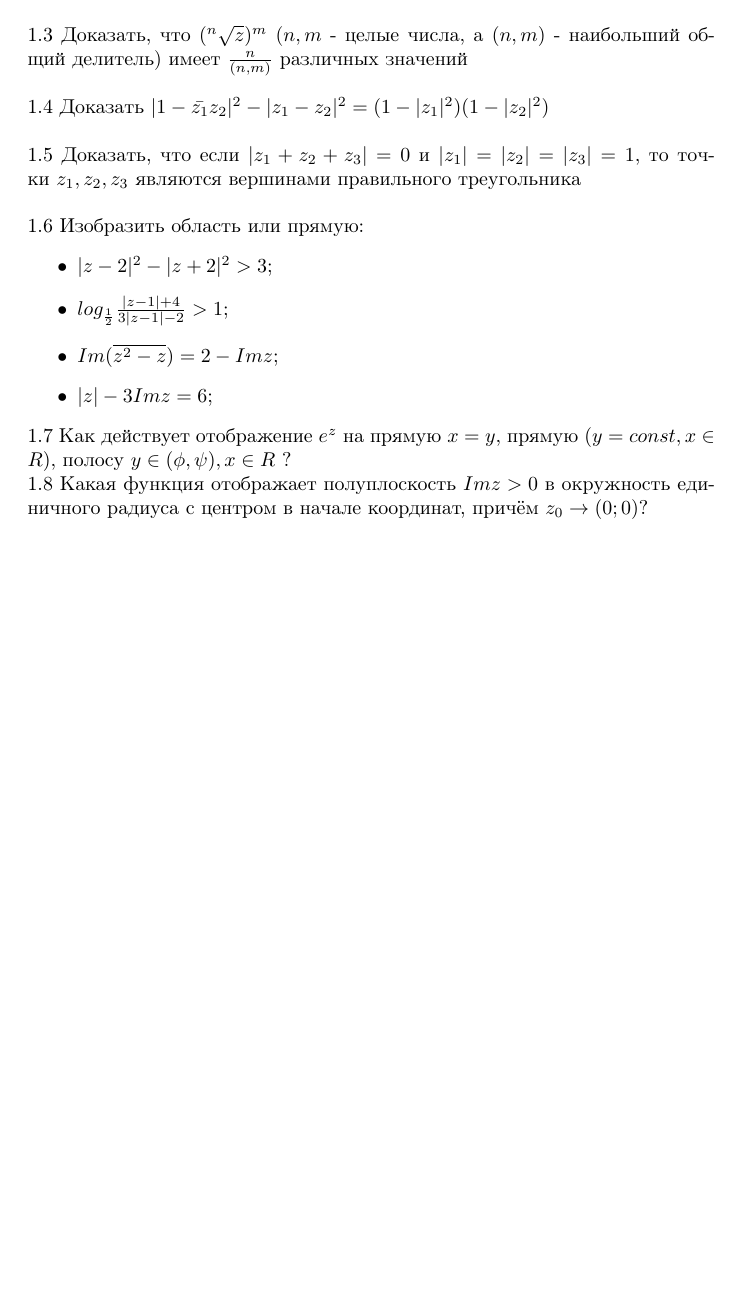
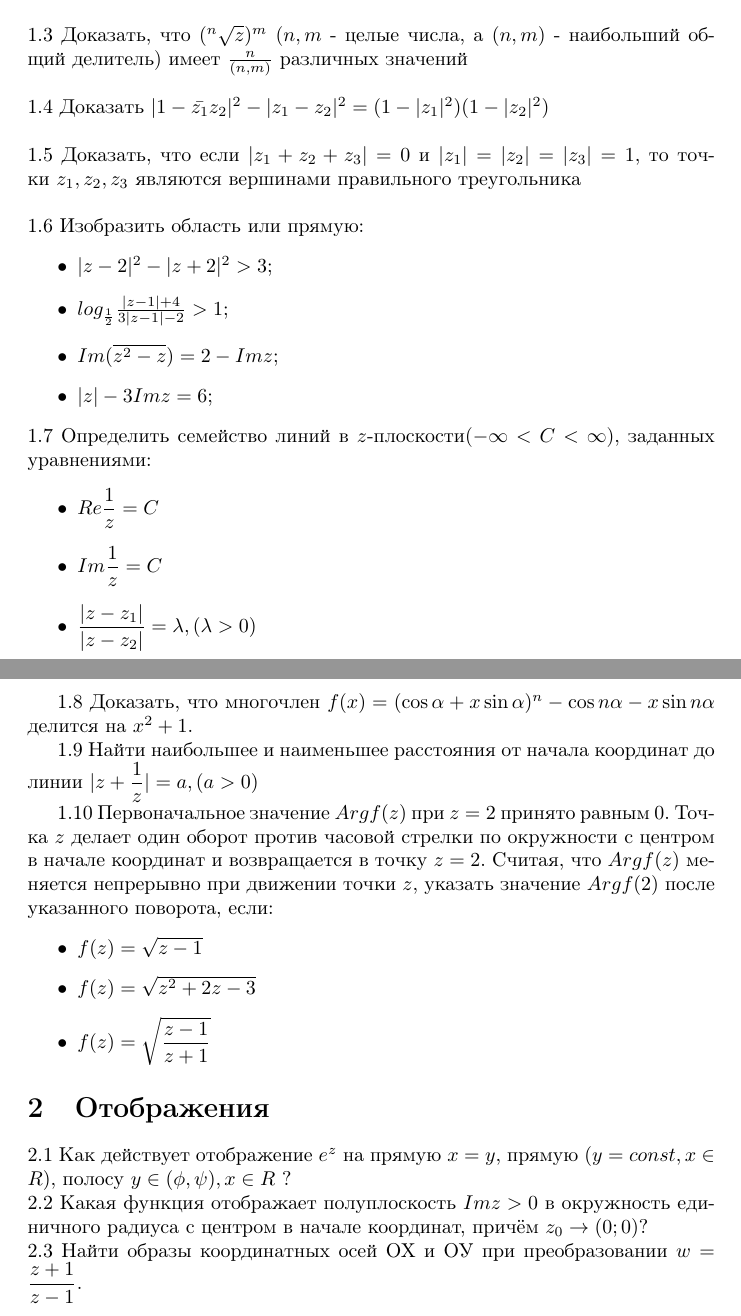
Before and after one commit to ventosa/CT_2019_TCVF, a LaTeX document (task.tex): part of the page before the commit and two parts of pages 1 and 2 of 2 after it, the two joined at a grey line, cut so that both start at the same text, the shorter picture padded with empty space. The pictures show the PDF file task.pdf that the author committed with the source.

Commit message:
Add section and 5 new tasks

```diff
--- a/task.tex
+++ b/task.tex
@@ -40,13 +39,26 @@
     \item $\vert z \vert - 3{Im} z=6$;
     \end{itemize}
     \\
-1.7 Как действует отображение $e^z$ на прямую $x=y$, прямую $(y=const, x\in R)$, полосу $y\in(\phi, \psi), x\in R$ ?\\
-1.8 Какая функция отображает полуплоскость $Im z > 0$ в окружность единичного радиуса с центром в начале координат, причём $z_0 \rightarrow (0; 0)$?
+1.7 Определить семейство линий в $z$-плоскости($-\infty < C < \infty$), заданных уравнениями:
+\begin{itemize}
+	\item $Re \dfrac{1}{z}=C$
+	\item $Im \dfrac{1}{z}=C$
+	\item $\dfrac{\vert z - z_1 \vert}{\vert z - z_2 \vert}=\lambda, (\lambda > 0)$
+\end{itemize}
 
+1.8 Доказать, что многочлен $f(x) = (\cos \alpha + x \sin \alpha)^n - \cos n\alpha - x\sin n\alpha$ делится на $x^2+1$.
+
+1.9 Найти наибольшее и наименьшее расстояния от начала координат до линии $\vert z + \dfrac{1}{z}\vert = a, (a>0)$
+
+1.10 Первоначальное значение $Arg f(z)$ при $z=2$ принято равным 0. Точка $z$ делает один оборот против часовой стрелки по окружности с центром в начале координат и возвращается в точку $z=2$. Считая, что  $Arg f(z)$ меняется непрерывно при движении точки $z$, указать значение $Arg f(2)$ после указанного поворота, если: \begin{itemize}
+	\item $f(z) = \sqrt{z-1}$
+	\item $f(z) = \sqrt{z^2+2z-3}$
+	\item $f(z) = \sqrt{\dfrac{z-1}{z+1}}$
 \end{itemize}
 
 
-=======
->>>>>>> 2121bfe431580efcdf114a3e01e912b28e1102a4
+\section{Отображения}
+2.1 Как действует отображение $e^z$ на прямую $x=y$, прямую $(y=const, x\in R)$, полосу $y\in(\phi, \psi), x\in R$ ?\\
+2.2 Какая функция отображает полуплоскость $Im z > 0$ в окружность единичного радиуса с центром в начале координат, причём $z_0 \rightarrow (0; 0)$? \\
+2.3 Найти образы координатных осей ОХ и ОУ при преобразовании $w= \dfrac{z+1}{z-1}$.
 
-\begin{enumerate}
@@ -59,2 +64,0 @@
-        \begin{itemize}
-            \everymath{\displaystyle} % makes math better
```
Also changed, not shown: task.pdf, task.tex (16 more changed lines).
